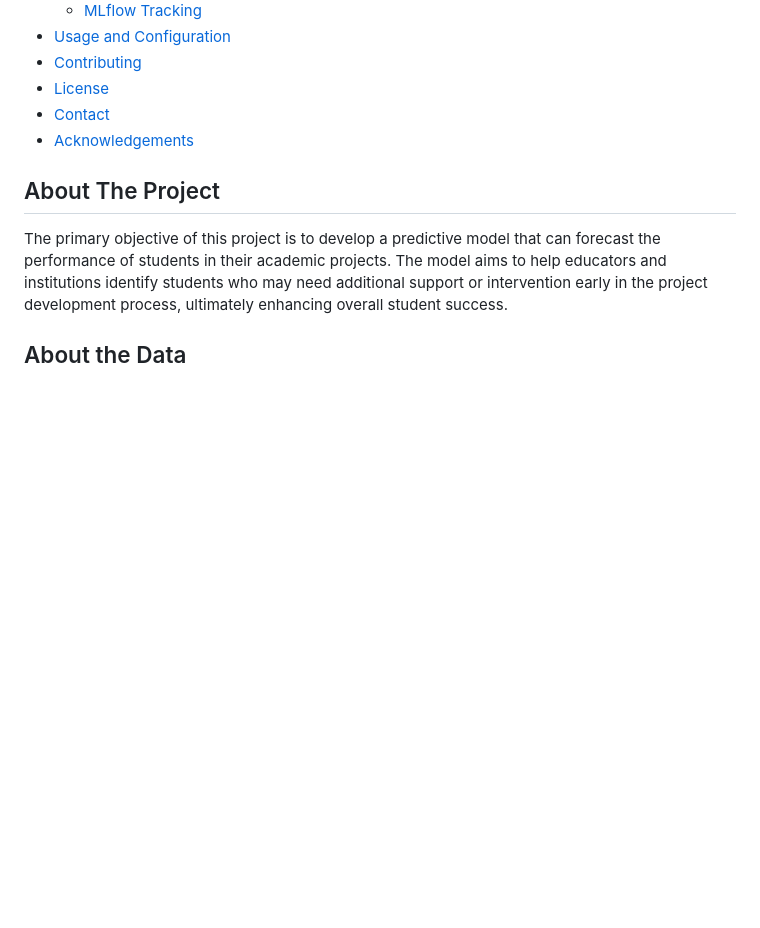
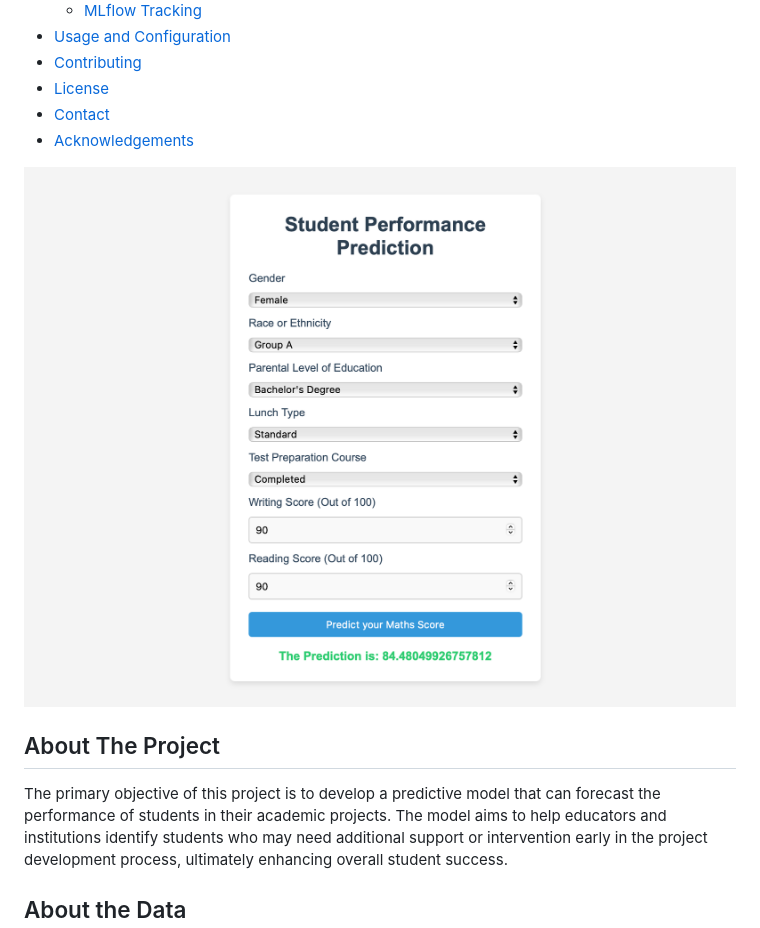
Before and after one commit to shubhamprajapati241/End-to-End-Student-Performance-Prediction, a Markdown page: Readme.md, the part around the change printed below. Rendered like a GitHub page; pictures changed too: prediction.png (added); blank space fills up the shorter version.

Commit message:
updated-readme

```diff
--- a/Readme.md
+++ b/Readme.md
@@ -16,6 +16,8 @@
 - [Contact](#contact)
 - [Acknowledgements](#acknowledgements)
 
+![prediction](prediction.png)
+
 ## About The Project
 
 The primary objective of this project is to develop a predictive model that can forecast the performance of students in their academic projects. The model aims to help educators and institutions identify students who may need additional support or intervention early in the project development process, ultimately enhancing overall student success.
```
Also changed, not shown: other parts of Readme.md (+1 -1 lines).
